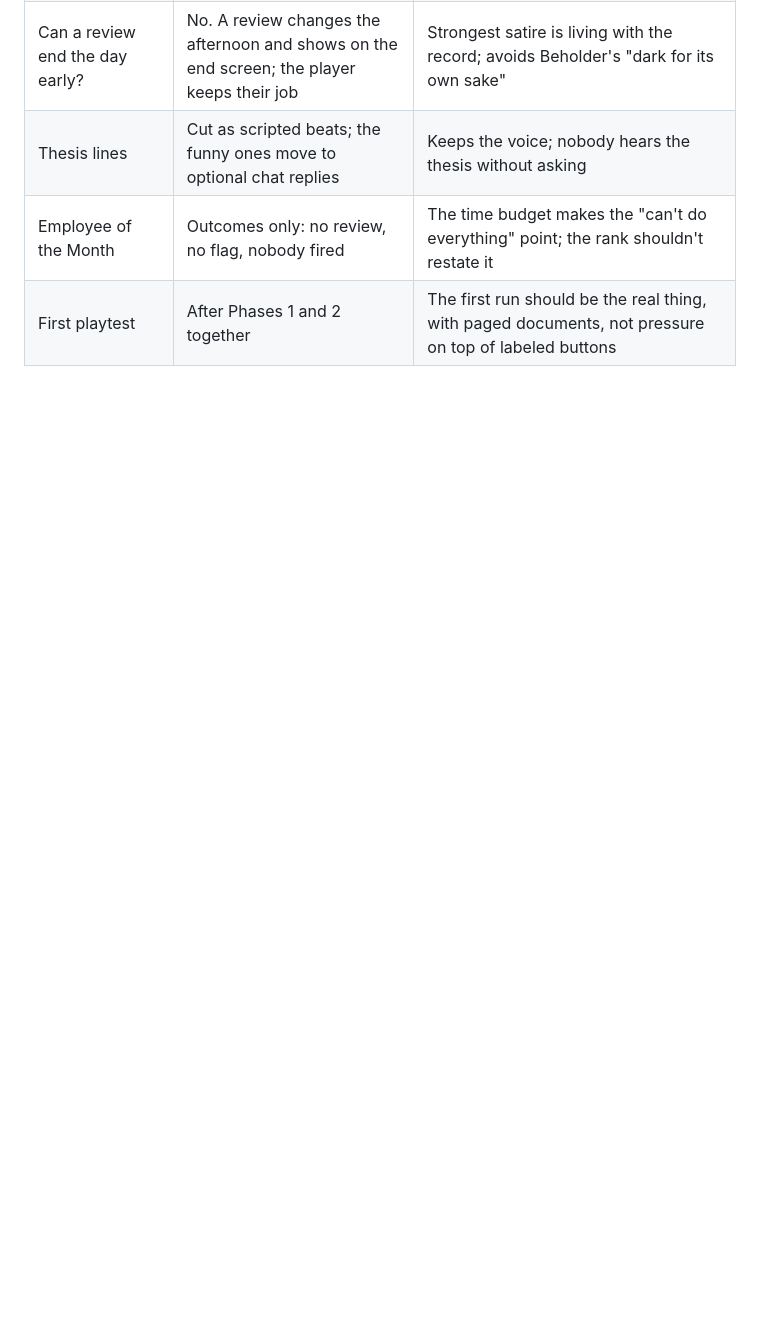
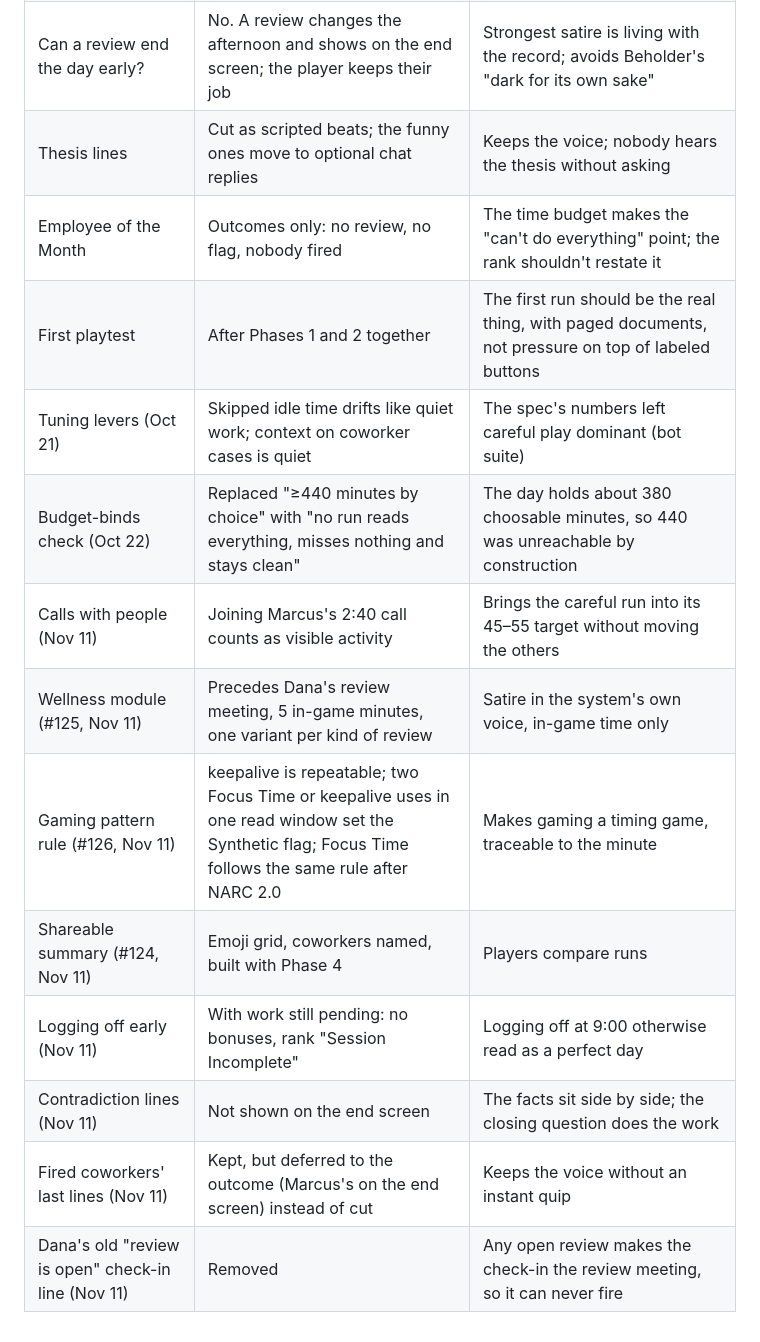
Before and after one commit to pedringt/narc, a Markdown page: docs/REDESIGN_SPEC.md, the part around the change. GitHub-like rendering; blank space fills up the shorter version.

Commit message:
Record Paige's Nov 11 decisions in the spec and copy doc
Log-off-early rule kept; contradiction lines stay off the end screen;
fired coworkers' last lines kept, deferred; Dana's old review line removal
confirmed. Also records the earlier tuning and issue decisions in the
spec's Decisions table.

Co-Authored-By: Claude Opus 5.5 <noreply@anthropic.com>

```diff
--- a/docs/REDESIGN_SPEC.md
+++ b/docs/REDESIGN_SPEC.md
@@ -252,3 +252,13 @@ Settled with Paige on 2026-10-21. These are inputs to the build, not open items.
 | Thesis lines | Cut as scripted beats; the funny ones move to optional chat replies | Keeps the voice; nobody hears the thesis without asking |
 | Employee of the Month | Outcomes only: no review, no flag, nobody fired | The time budget makes the "can't do everything" point; the rank shouldn't restate it |
 | First playtest | After Phases 1 and 2 together | The first run should be the real thing, with paged documents, not pressure on top of labeled buttons |
+| Tuning levers (Oct 21) | Skipped idle time drifts like quiet work; context on coworker cases is quiet | The spec's numbers left careful play dominant (bot suite) |
+| Budget-binds check (Oct 22) | Replaced "≥440 minutes by choice" with "no run reads everything, misses nothing and stays clean" | The day holds about 380 choosable minutes, so 440 was unreachable by construction |
+| Calls with people (Nov 11) | Joining Marcus's 2:40 call counts as visible activity | Brings the careful run into its 45–55 target without moving the others |
+| Wellness module (#125, Nov 11) | Precedes Dana's review meeting, 5 in-game minutes, one variant per kind of review | Satire in the system's own voice, in-game time only |
+| Gaming pattern rule (#126, Nov 11) | keepalive is repeatable; two Focus Time or keepalive uses in one read window set the Synthetic flag; Focus Time follows the same rule after NARC 2.0 | Makes gaming a timing game, traceable to the minute |
+| Shareable summary (#124, Nov 11) | Emoji grid, coworkers named, built with Phase 4 | Players compare runs |
+| Logging off early (Nov 11) | With work still pending: no bonuses, rank "Session Incomplete" | Logging off at 9:00 otherwise read as a perfect day |
+| Contradiction lines (Nov 11) | Not shown on the end screen | The facts sit side by side; the closing question does the work |
+| Fired coworkers' last lines (Nov 11) | Kept, but deferred to the outcome (Marcus's on the end screen) instead of cut | Keeps the voice without an instant quip |
+| Dana's old "review is open" check-in line (Nov 11) | Removed | Any open review makes the check-in the review meeting, so it can never fire |
```
Also changed, not shown: docs/GAME_COPY_EDITABLE.md (+1 -1 lines).
